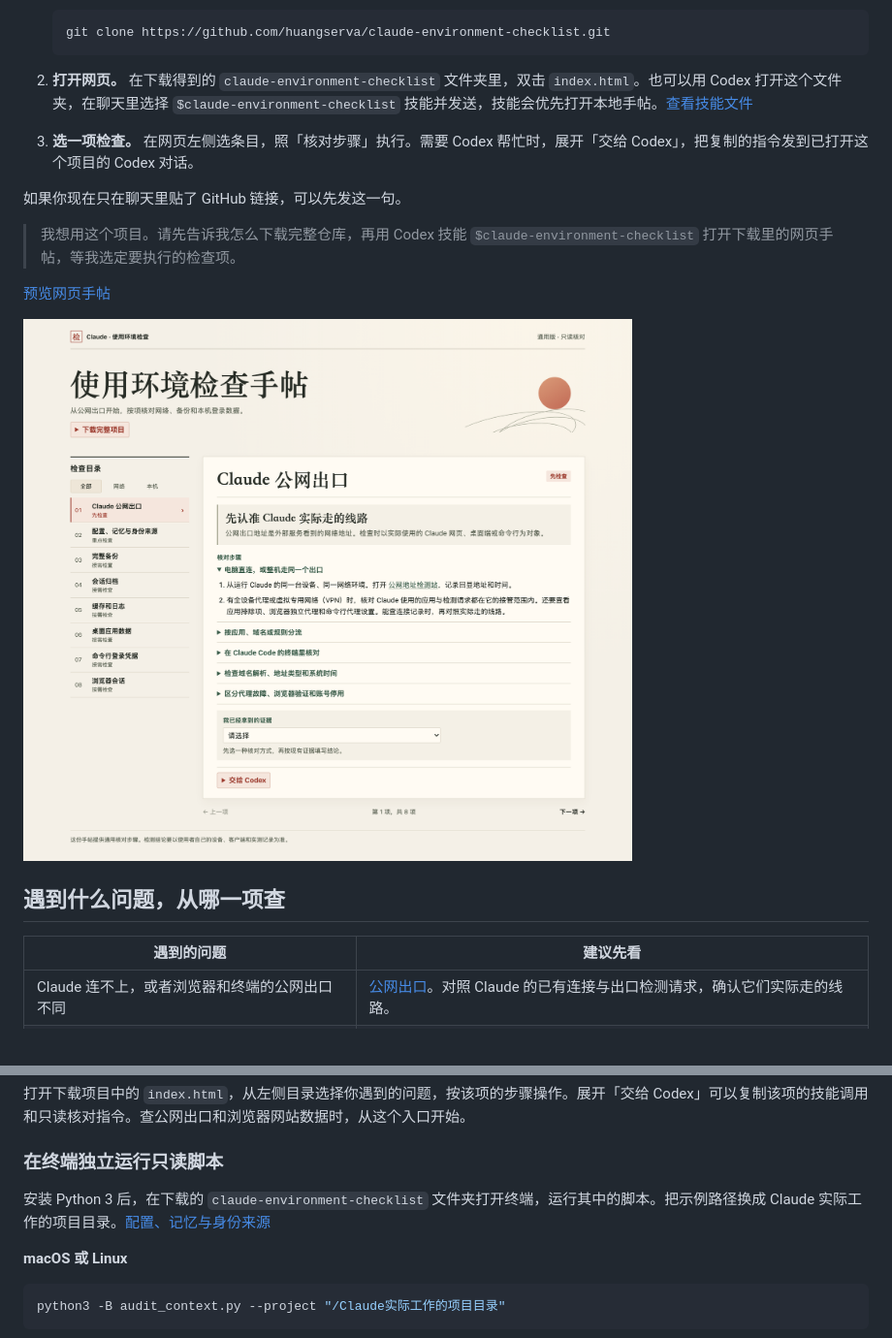
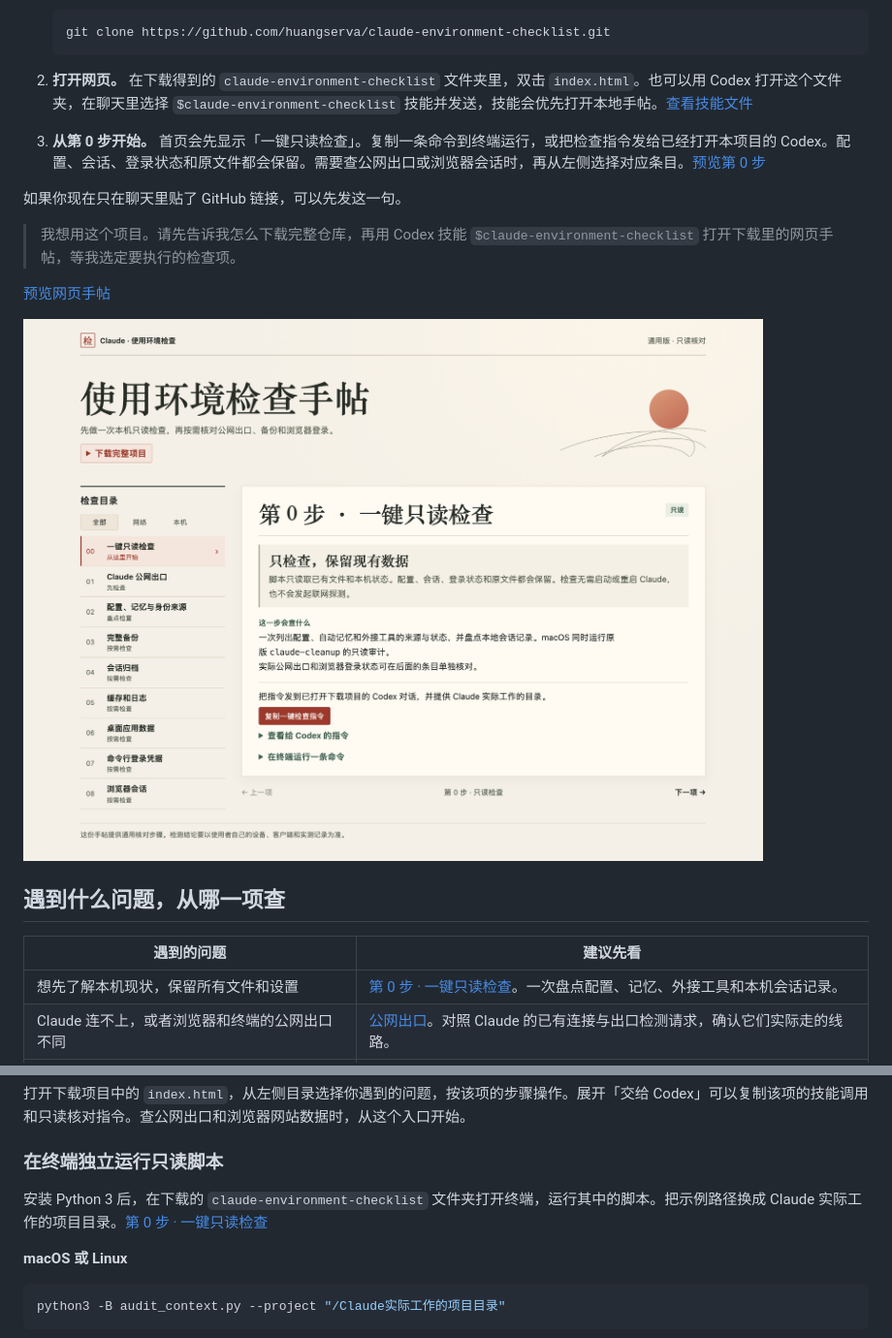
Before and after one commit to huangserva/claude-environment-checklist, a Markdown page: README.md, 2 parts joined by grey strips. Shown at 97% size. Drawn GitHub-style; pictures changed too: assets/homepage.png.

Commit message:
Add a read-only quick check as step zero

````diff
--- a/README.md
+++ b/README.md
@@ -13,7 +13,7 @@
    ```
 
 2. **打开网页。** 在下载得到的 `claude-environment-checklist` 文件夹里，双击 `index.html`。也可以用 Codex 打开这个文件夹，在聊天里选择 `$claude-environment-checklist` 技能并发送，技能会优先打开本地手帖。[查看技能文件](.agents/skills/claude-environment-checklist/SKILL.md)
-3. **选一项检查。** 在网页左侧选条目，照「核对步骤」执行。需要 Codex 帮忙时，展开「交给 Codex」，把复制的指令发到已打开这个项目的 Codex 对话。
+3. **从第 0 步开始。** 首页会先显示「一键只读检查」。复制一条命令到终端运行，或把检查指令发给已经打开本项目的 Codex。配置、会话、登录状态和原文件都会保留。需要查公网出口或浏览器会话时，再从左侧选择对应条目。[预览第 0 步](https://huangserva.github.io/claude-environment-checklist/#quick-audit)
 
 如果你现在只在聊天里贴了 GitHub 链接，可以先发这一句。
 
@@ -27,6 +27,7 @@
 
 | 遇到的问题 | 建议先看 |
 | --- | --- |
+| 想先了解本机现状，保留所有文件和设置 | [第 0 步 · 一键只读检查](https://huangserva.github.io/claude-environment-checklist/#quick-audit)。一次盘点配置、记忆、外接工具和本机会话记录。 |
 | Claude 连不上，或者浏览器和终端的公网出口不同 | [公网出口](https://huangserva.github.io/claude-environment-checklist/#network-egress)。对照 Claude 的已有连接与出口检测请求，确认它们实际走的线路。 |
 | Claude 知道你没在当前对话里提过的姓名、偏好或旧项目 | [配置、记忆与身份来源](https://huangserva.github.io/claude-environment-checklist/#identity-context)。从指令文件、自动记忆、项目记录、插件和外接工具找来源。 |
 | 同一台电脑上的浏览器登录状态不同 | [浏览器会话](https://huangserva.github.io/claude-environment-checklist/#browser-data)。逐个浏览器配置查 Claude 和 Anthropic 的网站数据，另行核验当前登录状态。 |
@@ -42,7 +43,7 @@
 
 ### 在终端独立运行只读脚本
 
-安装 Python 3 后，在下载的 `claude-environment-checklist` 文件夹打开终端，运行其中的脚本。把示例路径换成 Claude 实际工作的项目目录。[配置、记忆与身份来源](https://huangserva.github.io/claude-environment-checklist/#identity-context)
+安装 Python 3 后，在下载的 `claude-environment-checklist` 文件夹打开终端，运行其中的脚本。把示例路径换成 Claude 实际工作的项目目录。[第 0 步 · 一键只读检查](https://huangserva.github.io/claude-environment-checklist/#quick-audit)
 
 **macOS 或 Linux**
 
````
Also changed, not shown: other parts of README.md (+1 -1 lines), 2 other files.
